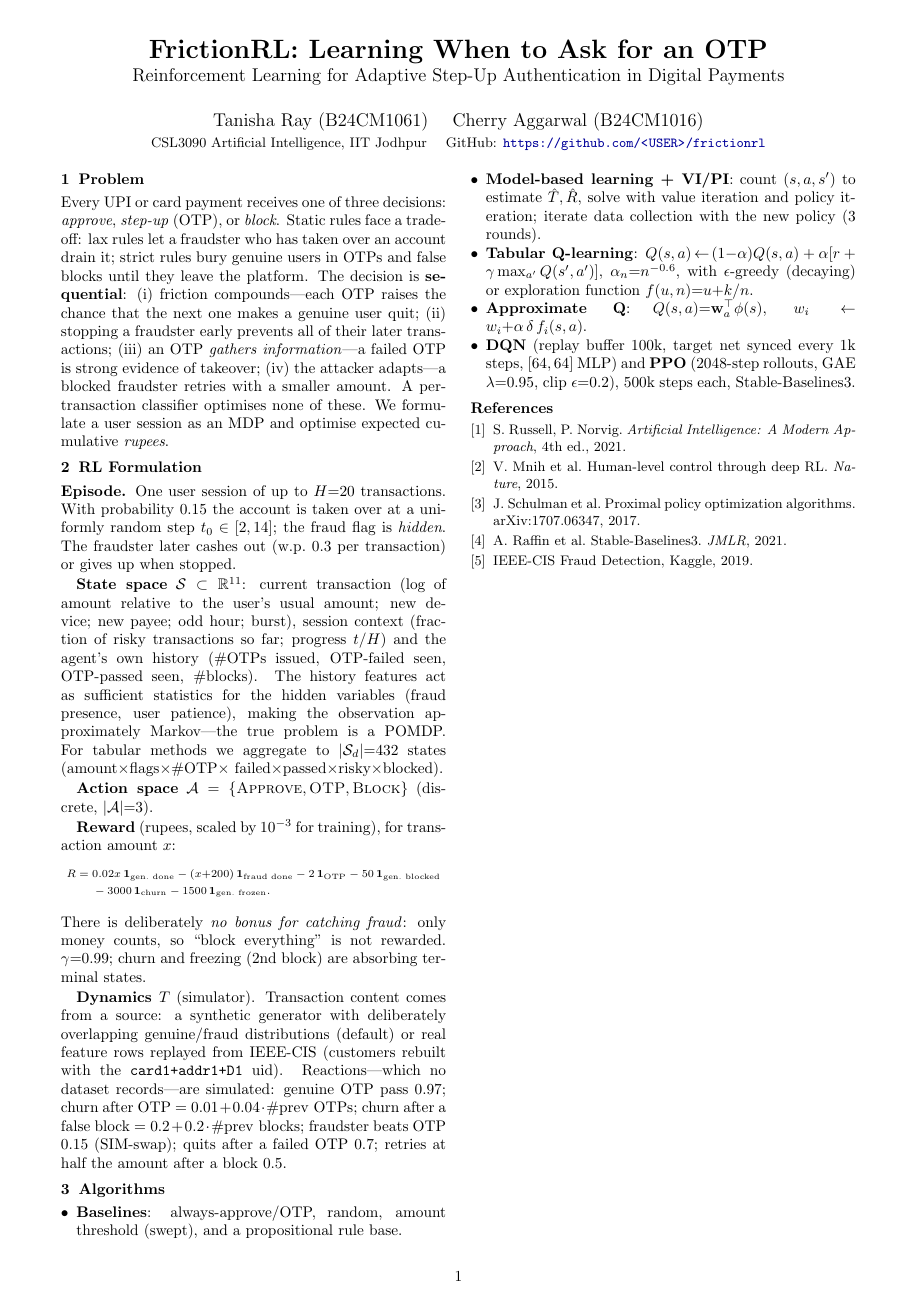
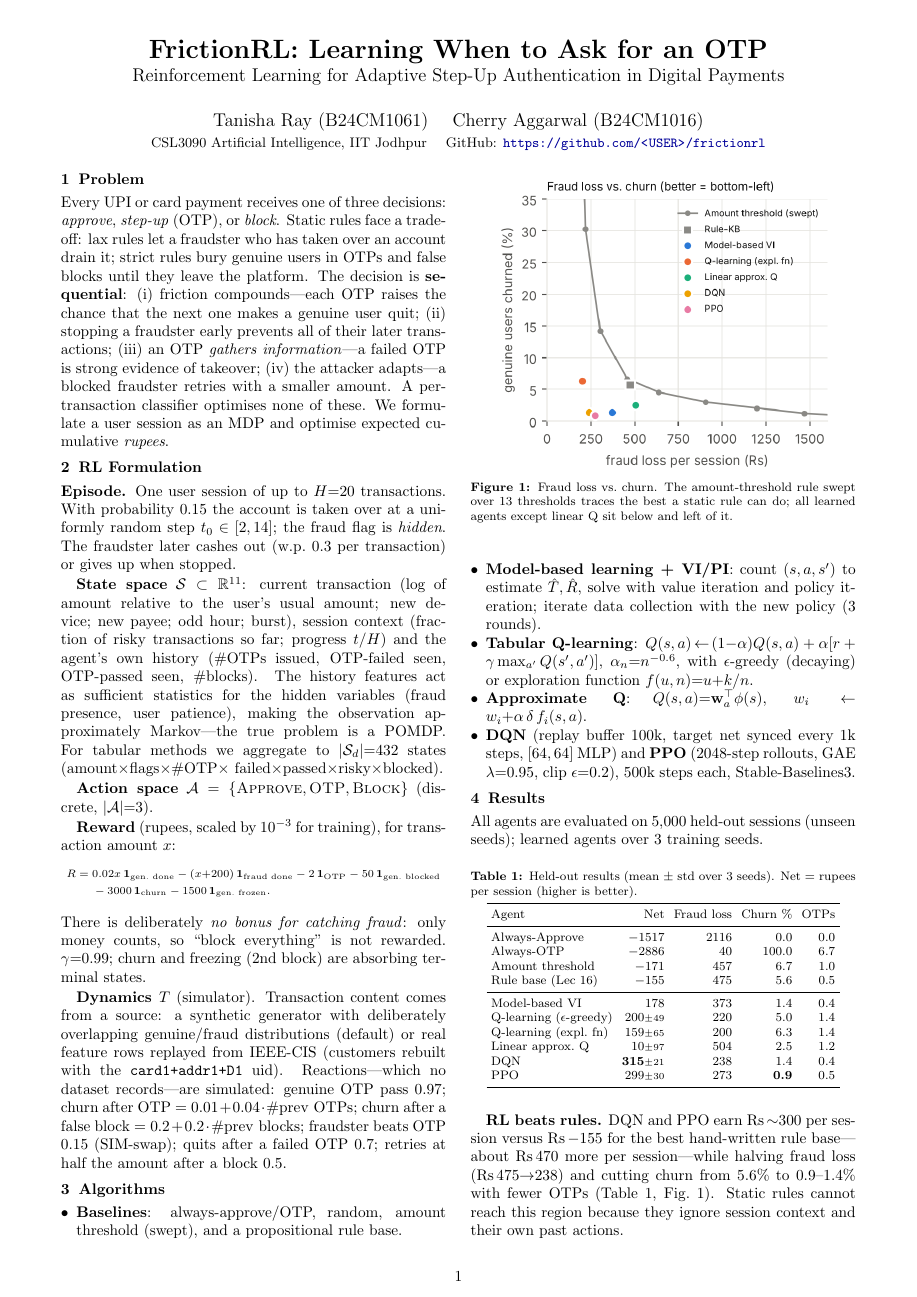
Before and after one commit to coderTanisha22/FrictionRL, a LaTeX document (report/main.tex): the whole page before the commit and page 1 of 2 after it. Compiled offline with pdfLaTeX.

Commit message:
docs: add results section to report

```diff
--- a/report/main.tex
+++ b/report/main.tex
@@ -74,3 +74,27 @@ $\alpha_n{=}n^{-0.6}$, with $\epsilon$-greedy (decaying) or exploration function
 (2048-step rollouts, GAE $\lambda{=}0.95$, clip $\epsilon{=}0.2$), 500k steps each, Stable-Baselines3.
 \end{itemize}
 
+\section{Results}
+All agents are evaluated on 5{,}000 held-out sessions (unseen seeds); learned agents over 3 training seeds.
+
+\begin{table}[h]\centering\footnotesize\setlength{\tabcolsep}{3pt}
+\caption{Held-out results (mean $\pm$ std over 3 seeds). Net = rupees per session (higher is better).}
+\label{tab:res}
+\begin{tabular}{lrrrr}\toprule
+Agent & Net & Fraud loss & Churn \% & OTPs\\\midrule
+Always-Approve & $-1517$ & 2116 & 0.0 & 0.0\\
+Always-OTP & $-2886$ & 40 & 100.0 & 6.7\\
+Amount threshold & $-171$ & 457 & 6.7 & 1.0\\
+Rule base (Lec 16) & $-155$ & 475 & 5.6 & 0.5\\\midrule
+Model-based VI & 178 & 373 & 1.4 & 0.4\\
+Q-learning ($\epsilon$-greedy) & $200{\scriptstyle\pm49}$ & 220 & 5.0 & 1.4\\
+Q-learning (expl.\ fn) & $159{\scriptstyle\pm65}$ & 200 & 6.3 & 1.4\\
+Linear approx.\ Q & $10{\scriptstyle\pm97}$ & 504 & 2.5 & 1.2\\
+DQN & $\mathbf{315}{\scriptstyle\pm21}$ & 238 & 1.4 & 0.4\\
+PPO & $299{\scriptstyle\pm30}$ & 273 & \textbf{0.9} & 0.5\\\bottomrule
+\end{tabular}\end{table}
+
+\begin{figure}[t]\centering
+\includegraphics[width=0.9\columnwidth]{../results/figures/fig3_pareto.png}
+\caption{Fraud loss vs.\ churn. The amount-threshold rule swept over 13 thresholds traces the best a static rule
+can do; all learned agents except linear Q sit below and left of it.}\label{fig:pareto}
@@ -76,0 +118,6 @@ $\alpha_n{=}n^{-0.6}$, with $\epsilon$-greedy (decaying) or exploration function
+\label{fig:beh}\end{figure}
+
+\textbf{RL beats rules.} DQN and PPO earn Rs\,$\sim$300 per session versus Rs\,$-155$ for the best hand-written
+rule base---about Rs\,470 more per session---while halving fraud loss (Rs\,475$\to$238) and cutting churn
+from 5.6\% to 0.9--1.4\% with fewer OTPs (Table~\ref{tab:res}, Fig.~\ref{fig:pareto}). Static rules cannot
+reach this region because they ignore session context and their own past actions.
```
Also changed, not shown: report/main.tex (37 more changed lines).
